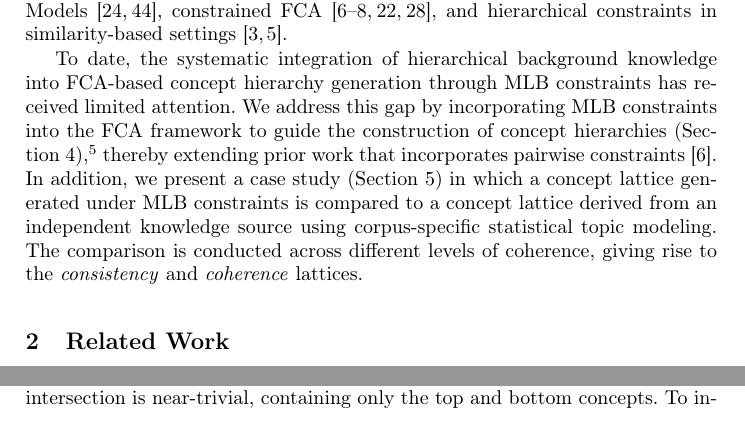
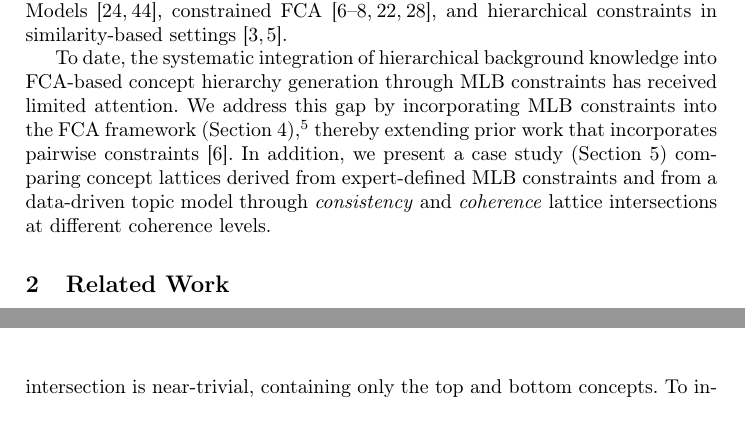
Before and after one commit to KlaraGtknst/fca-constrained-clustering, a LaTeX paper (main.tex, which reads chapters/02_introduction.tex): two parts of pages 2 and 11 of 17 before the commit and two parts of pages 2 and 12 of 17 after it, joined at a grey line, cut so that both start at the same text. Compiled offline with pdfLaTeX.

Commit message:
feat: Improve wording

```diff
--- a/chapters/02_introduction.tex
+++ b/chapters/02_introduction.tex
@@ -34,9 +34,8 @@ Existing approaches (Section~\ref{sec:related_work}) include human-in-the-loop s
 % Besides presentation purposes, \ac{fca} has been employed to identify potentially missing thesaurus entries in a specific expert ontology~\cite{zheng2020lexical,hao2021leveraging}.
 
 To date, the systematic integration of hierarchical background knowledge into \ac{fca}-based concept hierarchy generation through \ac{mlb} constraints has received limited attention.
-We address this gap by incorporating \ac{mlb} constraints into the \ac{fca} framework to guide the construction of concept hierarchies (Section~\ref{sec:method}),\footnote{The code is available at \url{github.com/KlaraGtknst/fca-constrained-clustering}} thereby extending prior work that incorporates pairwise constraints~\cite{belohlavek2011selecting}.
-In addition, we present a case study (Section~\ref{sec:case_study}) in which a concept lattice generated under \ac{mlb} constraints is compared to a concept lattice derived from an independent knowledge source using corpus-specific statistical topic modeling.
-The comparison is conducted across different levels of coherence, giving rise to the \textit{consistency} and \textit{coherence} lattices.
+We address this gap by incorporating \ac{mlb} constraints into the \ac{fca} framework (Section~\ref{sec:method}),\footnote{The code is available at \url{github.com/KlaraGtknst/fca-constrained-clustering}} thereby extending prior work that incorporates pairwise constraints~\cite{belohlavek2011selecting}.
+In addition, we present a case study (Section~\ref{sec:case_study}) comparing concept lattices derived from expert-defined \ac{mlb} constraints and from a data-driven topic model through \textit{consistency} and \textit{coherence} lattice intersections at different coherence levels.
 
 %\textcolor{red}{NOTE: Their conclusion includes future work on using humans for ontological relation validation (Attr. Explor.???). They also compare generated ontologies with human-modeled ontologies via Precision, Recall, F-measure...}
 
```
